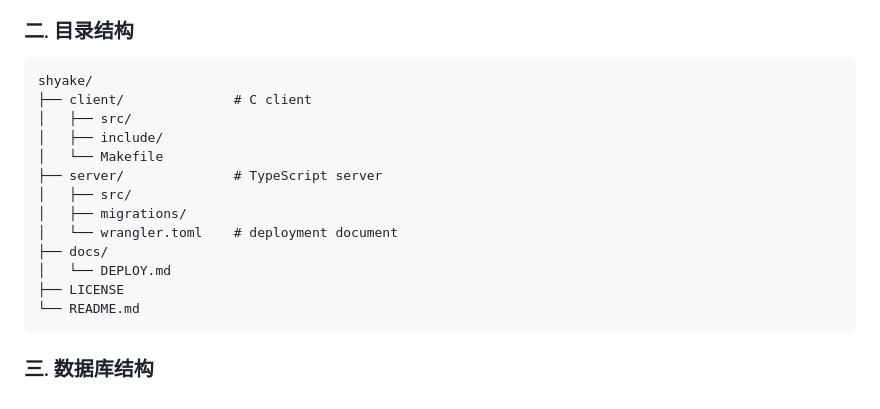
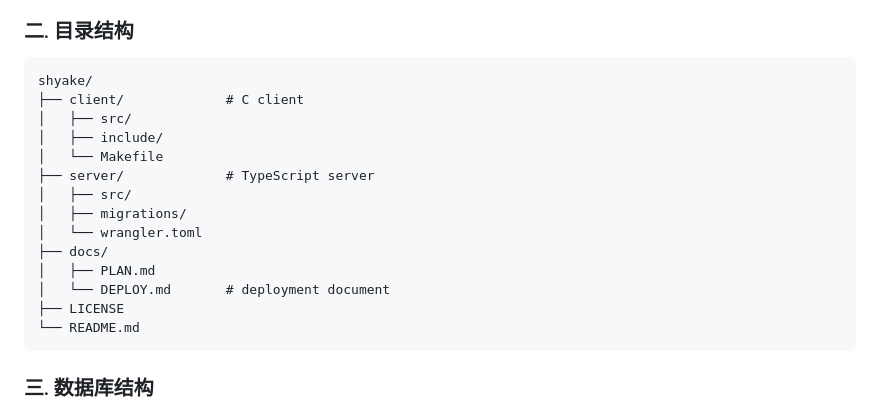
Before and after one commit to salmonization/shyake, a Markdown page: docs/PLAN.md, the part around the change. GitHub-like rendering.

Commit message:
fix PLAN

````diff
--- a/docs/PLAN.md
+++ b/docs/PLAN.md
@@ -29,16 +29,17 @@
 
 ```
 shyake/
-├── client/              # C client
+├── client/             # C client
 │   ├── src/
 │   ├── include/
 │   └── Makefile
-├── server/              # TypeScript server
+├── server/             # TypeScript server
 │   ├── src/
 │   ├── migrations/
-│   └── wrangler.toml    # deployment document
+│   └── wrangler.toml
 ├── docs/
-│   └── DEPLOY.md
+│   ├── PLAN.md
+│   └── DEPLOY.md       # deployment document
 ├── LICENSE
 └── README.md
 ```
````
